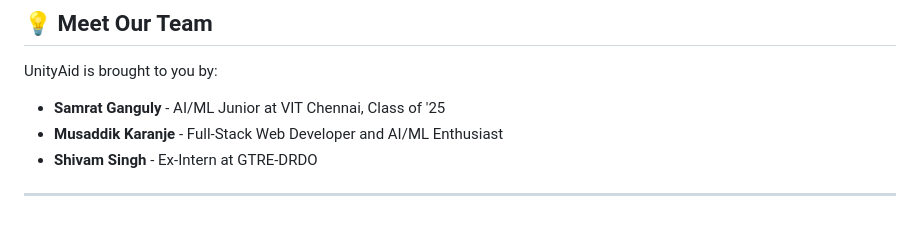
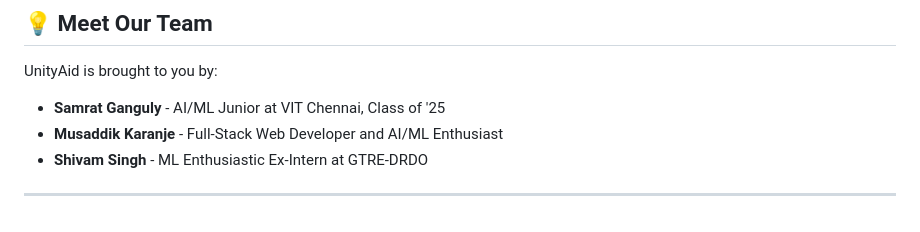
Before and after one commit to oMAGMANo/UnityAid, a Markdown page: README.md, the part around the change. Drawn GitHub-style.

```diff
--- a/README.md
+++ b/README.md
@@ -60,6 +60,6 @@ UnityAid is brought to you by:
 
 - **Samrat Ganguly** - AI/ML Junior at VIT Chennai, Class of '25
 - **Musaddik Karanje** - Full-Stack Web Developer and AI/ML Enthusiast
-- **Shivam Singh** - Ex-Intern at GTRE-DRDO
+- **Shivam Singh** - ML Enthusiastic Ex-Intern at GTRE-DRDO
 
 ---
```
